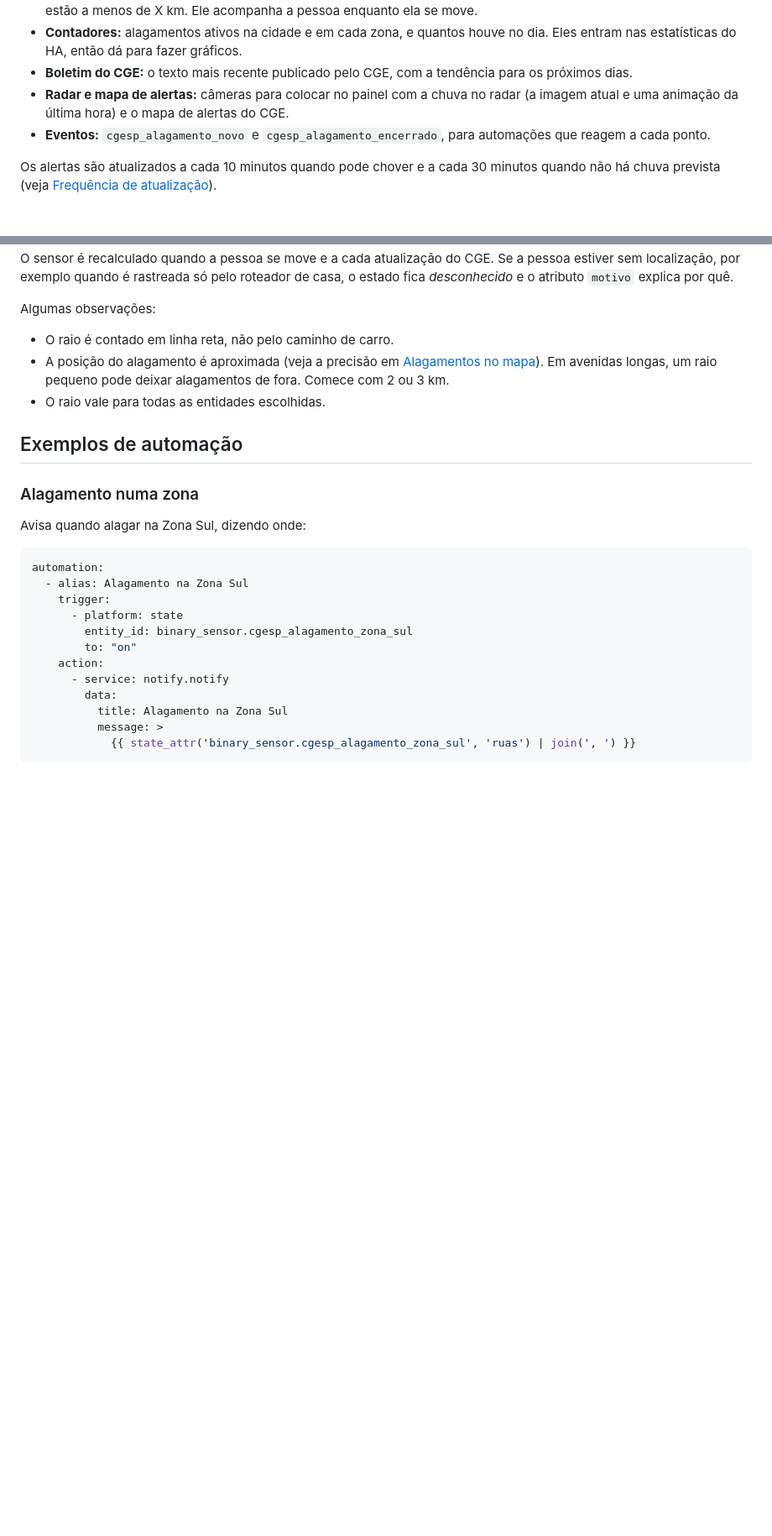
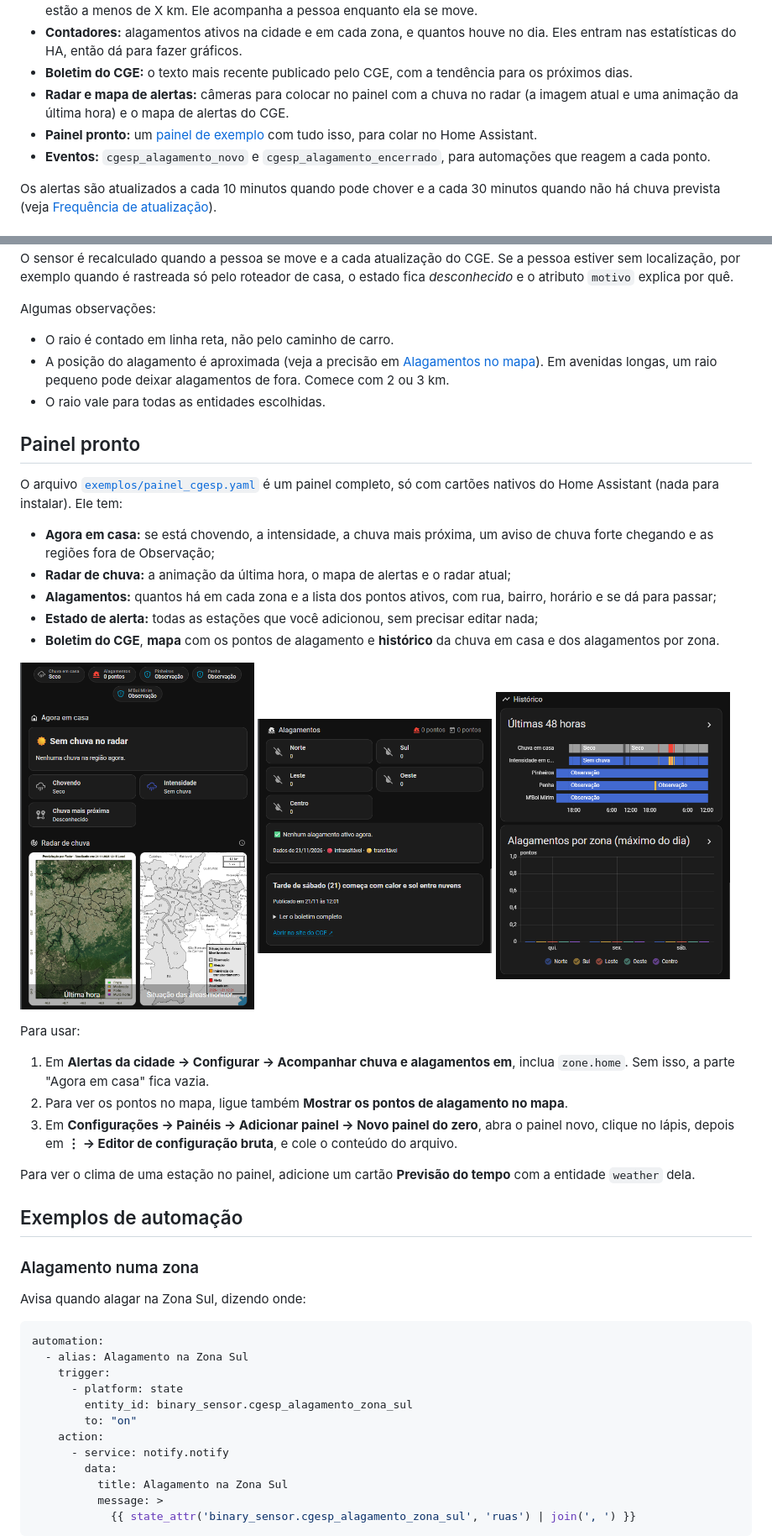
Before and after one commit to luyzfernando08/ha-cgesp, a Markdown page: README.md, 2 parts joined by grey strips. Shown at 84% size. Drawn GitHub-style; pictures changed too: docs/painel-alagamentos.png (added), docs/painel-historico.png (added), docs/painel-topo.png (added); blank space fills up the shorter version.

Commit message:
Painel de exemplo no README
- exemplos/painel_cgesp.yaml: painel completo só com cartões nativos
  (chuva em casa, radar, alagamentos, estado de alerta de todas as
  estações, boletim, mapa e histórico)
- Imagens de amostra em docs/

```diff
--- a/README.md
+++ b/README.md
@@ -13,6 +13,7 @@ Traz para o Home Assistant os dados do [CGE](https://www.cgesp.org/v3/), o Centr
 - **Contadores:** alagamentos ativos na cidade e em cada zona, e quantos houve no dia. Eles entram nas estatísticas do HA, então dá para fazer gráficos.
 - **Boletim do CGE:** o texto mais recente publicado pelo CGE, com a tendência para os próximos dias.
 - **Radar e mapa de alertas:** câmeras para colocar no painel com a chuva no radar (a imagem atual e uma animação da última hora) e o mapa de alertas do CGE.
+- **Painel pronto:** um [painel de exemplo](#painel-pronto) com tudo isso, para colar no Home Assistant.
 - **Eventos:** `cgesp_alagamento_novo` e `cgesp_alagamento_encerrado`, para automações que reagem a cada ponto.
 
 Os alertas são atualizados a cada 10 minutos quando pode chover e a cada 30 minutos quando não há chuva prevista (veja [Frequência de atualização](#frequência-de-atualização)).
@@ -259,6 +260,30 @@ Algumas observações:
 - A posição do alagamento é aproximada (veja a precisão em [Alagamentos no mapa](#alagamentos-no-mapa)). Em avenidas longas, um raio pequeno pode deixar alagamentos de fora. Comece com 2 ou 3 km.
 - O raio vale para todas as entidades escolhidas.
 
+## Painel pronto
+
+O arquivo [`exemplos/painel_cgesp.yaml`](https://github.com/luyzfernando08/ha-cgesp/blob/develop/exemplos/painel_cgesp.yaml) é um painel completo, só com cartões nativos do Home Assistant (nada para instalar). Ele tem:
+
+- **Agora em casa:** se está chovendo, a intensidade, a chuva mais próxima, um aviso de chuva forte chegando e as regiões fora de Observação;
+- **Radar de chuva:** a animação da última hora, o mapa de alertas e o radar atual;
+- **Alagamentos:** quantos há em cada zona e a lista dos pontos ativos, com rua, bairro, horário e se dá para passar;
+- **Estado de alerta:** todas as estações que você adicionou, sem precisar editar nada;
+- **Boletim do CGE**, **mapa** com os pontos de alagamento e **histórico** da chuva em casa e dos alagamentos por zona.
+
+<p>
+  <img src="https://raw.githubusercontent.com/luyzfernando08/ha-cgesp/develop/docs/painel-topo.png" alt="Painel: chuva em casa, radar e mapa de alertas" width="32%">
+  <img src="https://raw.githubusercontent.com/luyzfernando08/ha-cgesp/develop/docs/painel-alagamentos.png" alt="Painel: alagamentos por zona e boletim" width="32%">
+  <img src="https://raw.githubusercontent.com/luyzfernando08/ha-cgesp/develop/docs/painel-historico.png" alt="Painel: histórico da chuva e dos alagamentos" width="32%">
+</p>
+
+Para usar:
+
+1. Em **Alertas da cidade → Configurar → Acompanhar chuva e alagamentos em**, inclua `zone.home`. Sem isso, a parte "Agora em casa" fica vazia.
+2. Para ver os pontos no mapa, ligue também **Mostrar os pontos de alagamento no mapa**.
+3. Em **Configurações → Painéis → Adicionar painel → Novo painel do zero**, abra o painel novo, clique no lápis, depois em **⋮ → Editor de configuração bruta**, e cole o conteúdo do arquivo.
+
+Para ver o clima de uma estação no painel, adicione um cartão **Previsão do tempo** com a entidade `weather` dela.
+
 ## Exemplos de automação
 
 ### Alagamento numa zona
```
Also changed, not shown: 1 other file.
